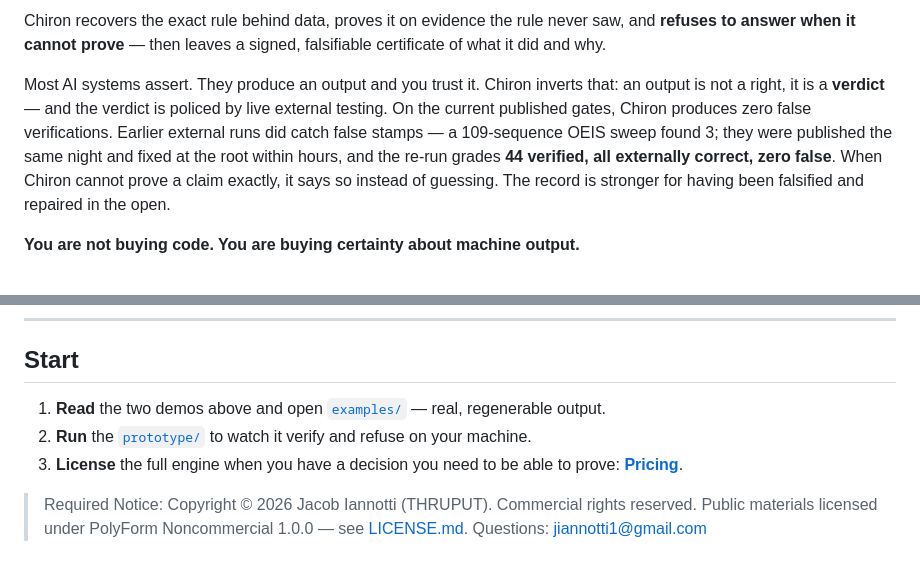
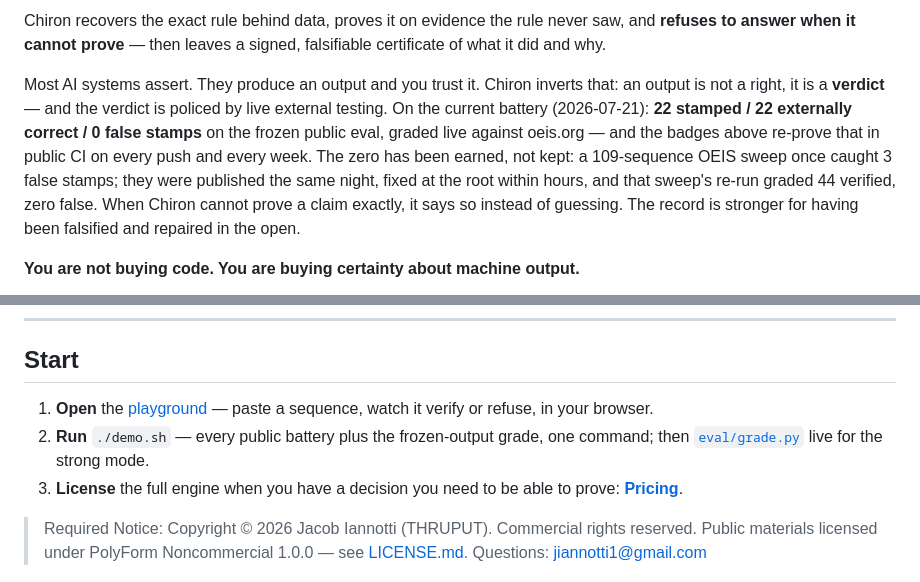
Before and after one commit to jiannotti5040/chiron, a Markdown page: README.md, 2 parts joined by grey strips. Drawn GitHub-style.

```diff
--- a/README.md
+++ b/README.md
@@ -5,6 +8,6 @@
 Chiron recovers the exact rule behind data, proves it on evidence the rule never saw, and **refuses to answer when it cannot prove** — then leaves a signed, falsifiable certificate of what it did and why.
 
-Most AI systems assert. They produce an output and you trust it. Chiron inverts that: an output is not a right, it is a **verdict** — and the verdict is policed by live external testing. On the current published gates, Chiron produces zero false verifications. Earlier external runs did catch false stamps — a 109-sequence OEIS sweep found 3; they were published the same night and fixed at the root within hours, and the re-run grades **44 verified, all externally correct, zero false**. When Chiron cannot prove a claim exactly, it says so instead of guessing. The record is stronger for having been falsified and repaired in the open.
+Most AI systems assert. They produce an output and you trust it. Chiron inverts that: an output is not a right, it is a **verdict** — and the verdict is policed by live external testing. On the current battery (2026-07-21): **22 stamped / 22 externally correct / 0 false stamps** on the frozen public eval, graded live against oeis.org — and the badges above re-prove that in public CI on every push and every week. The zero has been earned, not kept: a 109-sequence OEIS sweep once caught 3 false stamps; they were published the same night, fixed at the root within hours, and that sweep's re-run graded 44 verified, zero false. When Chiron cannot prove a claim exactly, it says so instead of guessing. The record is stronger for having been falsified and repaired in the open.
 
 **You are not buying code. You are buying certainty about machine output.**
 
@@ -148,8 +220,8 @@ And one exhibit that is neither code nor spec: **[`VerifiedInk/`](VerifiedInk/)*
 
 ## Start
 
-1. **Read** the two demos above and open [`examples/`](examples/) — real, regenerable output.
-2. **Run** the [`prototype/`](prototype/) to watch it verify and refuse on your machine.
+1. **Open** the [playground](docs/playground/) — paste a sequence, watch it verify or refuse, in your browser.
+2. **Run** `./demo.sh` — every public battery plus the frozen-output grade, one command; then [`eval/grade.py`](eval/grade.py) live for the strong mode.
 3. **License** the full engine when you have a decision you need to be able to prove: **[Pricing](PRICING.md)**.
 
 > Required Notice: Copyright © 2026 Jacob Iannotti (THRUPUT). Commercial rights reserved.
```
Also changed, not shown: other parts of README.md (+73 -1 lines).
